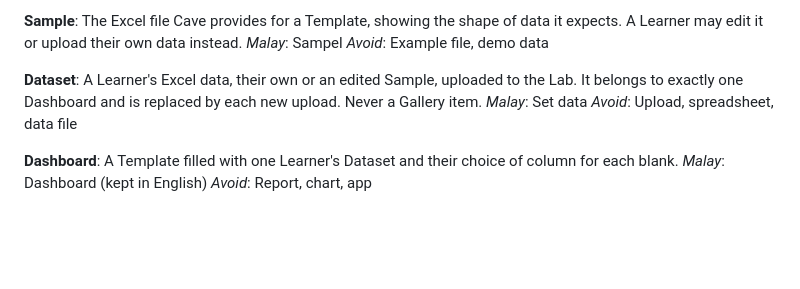
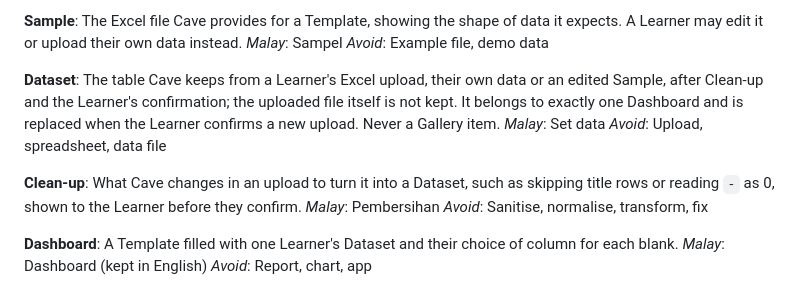
Before and after one commit to H4fizWasabie/cave-lms, a Markdown page: GLOSSARY.md, the part around the change. Drawn GitHub-style; blank space fills up the shorter version.

Commit message:
GLOSSARY: a Dataset is the cleaned table the Learner confirms; Clean-up is added
From the wayfinder decision in #209.

```diff
--- a/GLOSSARY.md
+++ b/GLOSSARY.md
@@ -251,9 +251,14 @@ _Malay_: Sampel
 _Avoid_: Example file, demo data
 
 **Dataset**:
-A Learner's Excel data, their own or an edited Sample, uploaded to the Lab. It belongs to exactly one Dashboard and is replaced by each new upload. Never a Gallery item.
+The table Cave keeps from a Learner's Excel upload, their own data or an edited Sample, after Clean-up and the Learner's confirmation; the uploaded file itself is not kept. It belongs to exactly one Dashboard and is replaced when the Learner confirms a new upload. Never a Gallery item.
 _Malay_: Set data
 _Avoid_: Upload, spreadsheet, data file
+
+**Clean-up**:
+What Cave changes in an upload to turn it into a Dataset, such as skipping title rows or reading `-` as 0, shown to the Learner before they confirm.
+_Malay_: Pembersihan
+_Avoid_: Sanitise, normalise, transform, fix
 
 **Dashboard**:
 A Template filled with one Learner's Dataset and their choice of column for each blank.
```
